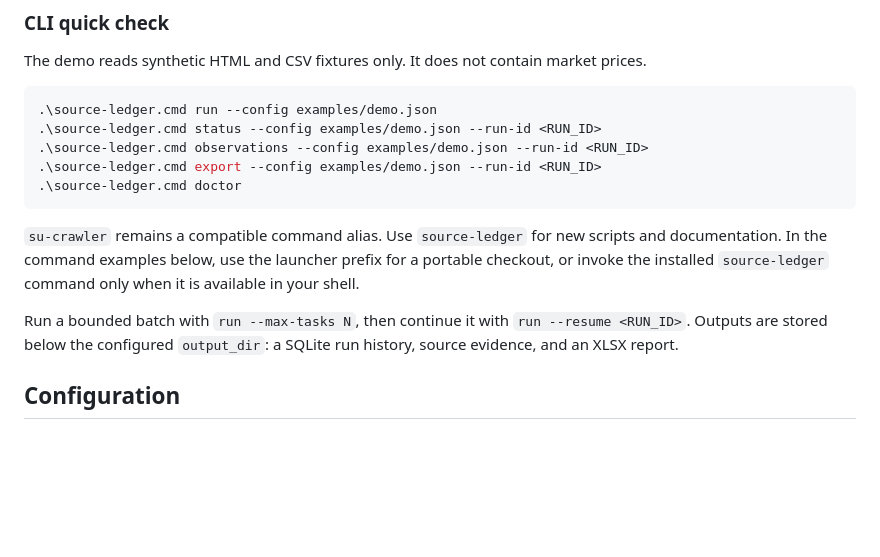
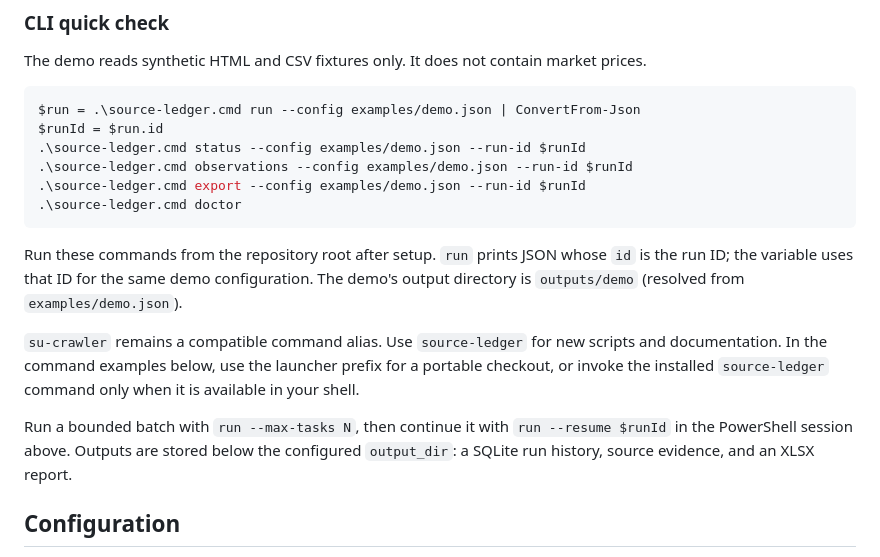
Before and after one commit to kindsusu/SourceLedger, a Markdown page: README.md, the part around the change. Drawn GitHub-style; blank space fills up the shorter version.

Commit message:
docs: Use the demo run ID throughout the CLI quick check

````diff
--- a/README.md
+++ b/README.md
@@ -99,16 +99,19 @@ The UI is a local interface. This milestone does not provide remote hosting, a t
 The demo reads synthetic HTML and CSV fixtures only. It does not contain market prices.
 
 ```powershell
-.\source-ledger.cmd run --config examples/demo.json
-.\source-ledger.cmd status --config examples/demo.json --run-id <RUN_ID>
-.\source-ledger.cmd observations --config examples/demo.json --run-id <RUN_ID>
-.\source-ledger.cmd export --config examples/demo.json --run-id <RUN_ID>
+$run = .\source-ledger.cmd run --config examples/demo.json | ConvertFrom-Json
+$runId = $run.id
+.\source-ledger.cmd status --config examples/demo.json --run-id $runId
+.\source-ledger.cmd observations --config examples/demo.json --run-id $runId
+.\source-ledger.cmd export --config examples/demo.json --run-id $runId
 .\source-ledger.cmd doctor
 ```
 
+Run these commands from the repository root after setup. `run` prints JSON whose `id` is the run ID; the variable uses that ID for the same demo configuration. The demo's output directory is `outputs/demo` (resolved from `examples/demo.json`).
+
 `su-crawler` remains a compatible command alias. Use `source-ledger` for new scripts and documentation. In the command examples below, use the launcher prefix for a portable checkout, or invoke the installed `source-ledger` command only when it is available in your shell.
 
-Run a bounded batch with `run --max-tasks N`, then continue it with `run --resume <RUN_ID>`. Outputs are stored below the configured `output_dir`: a SQLite run history, source evidence, and an XLSX report.
+Run a bounded batch with `run --max-tasks N`, then continue it with `run --resume $runId` in the PowerShell session above. Outputs are stored below the configured `output_dir`: a SQLite run history, source evidence, and an XLSX report.
 
 ## Configuration
 
````
Also changed, not shown: README.ko.md (+8 -5 lines).
